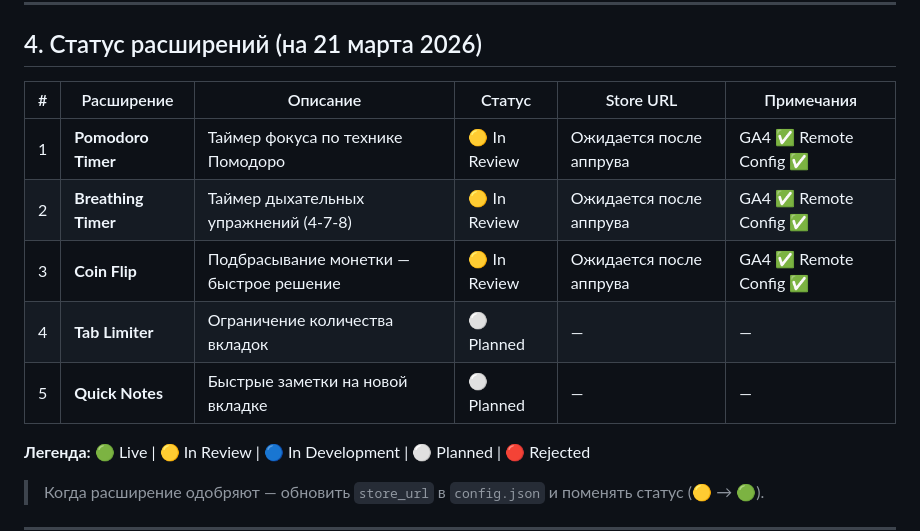
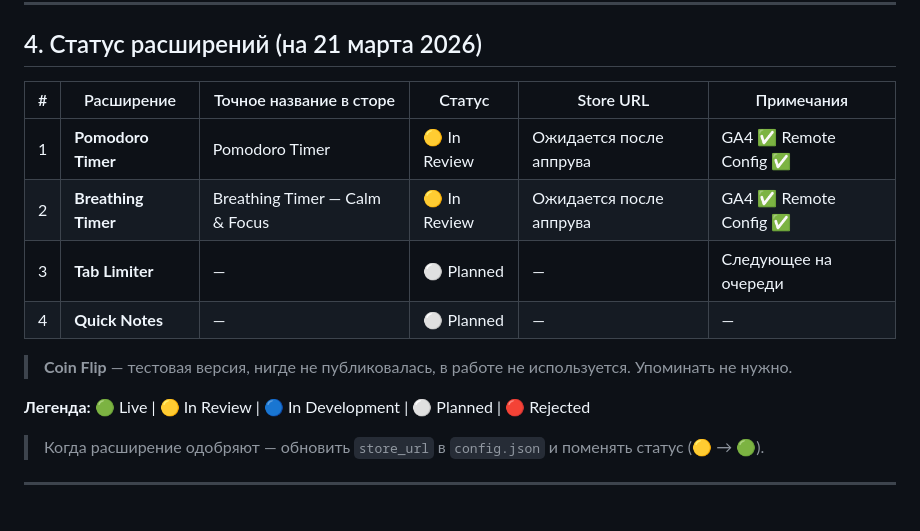
Before and after one commit to nikol-dev-tools/schepki-config, a Markdown page: CONTEXT.md, the part around the change. Rendered like a GitHub page; blank space fills up the shorter version.

Commit message:
Update CONTEXT.md — remove Coin Flip, fix extension statuses from Chrome dashboard

```diff
--- a/CONTEXT.md
+++ b/CONTEXT.md
@@ -68,13 +68,14 @@ git remote set-url origin "https://nikol-dev-tools:ТОКЕН_ОТ_ПОЛЬЗО
 
 ## 4. Статус расширений (на 21 марта 2026)
 
-| # | Расширение | Описание | Статус | Store URL | Примечания |
+| # | Расширение | Точное название в сторе | Статус | Store URL | Примечания |
 |---|---|---|---|---|---|
-| 1 | **Pomodoro Timer** | Таймер фокуса по технике Помодоро | 🟡 In Review | Ожидается после аппрува | GA4 ✅ Remote Config ✅ |
-| 2 | **Breathing Timer** | Таймер дыхательных упражнений (4-7-8) | 🟡 In Review | Ожидается после аппрува | GA4 ✅ Remote Config ✅ |
-| 3 | **Coin Flip** | Подбрасывание монетки — быстрое решение | 🟡 In Review | Ожидается после аппрува | GA4 ✅ Remote Config ✅ |
-| 4 | **Tab Limiter** | Ограничение количества вкладок | ⚪ Planned | — | — |
-| 5 | **Quick Notes** | Быстрые заметки на новой вкладке | ⚪ Planned | — | — |
+| 1 | **Pomodoro Timer** | Pomodoro Timer | 🟡 In Review | Ожидается после аппрува | GA4 ✅ Remote Config ✅ |
+| 2 | **Breathing Timer** | Breathing Timer — Calm & Focus | 🟡 In Review | Ожидается после аппрува | GA4 ✅ Remote Config ✅ |
+| 3 | **Tab Limiter** | — | ⚪ Planned | — | Следующее на очереди |
+| 4 | **Quick Notes** | — | ⚪ Planned | — | — |
+
+> **Coin Flip** — тестовая версия, нигде не публиковалась, в работе не используется. Упоминать не нужно.
 
 **Легенда:** 🟢 Live | 🟡 In Review | 🔵 In Development | ⚪ Planned | 🔴 Rejected
 
```
